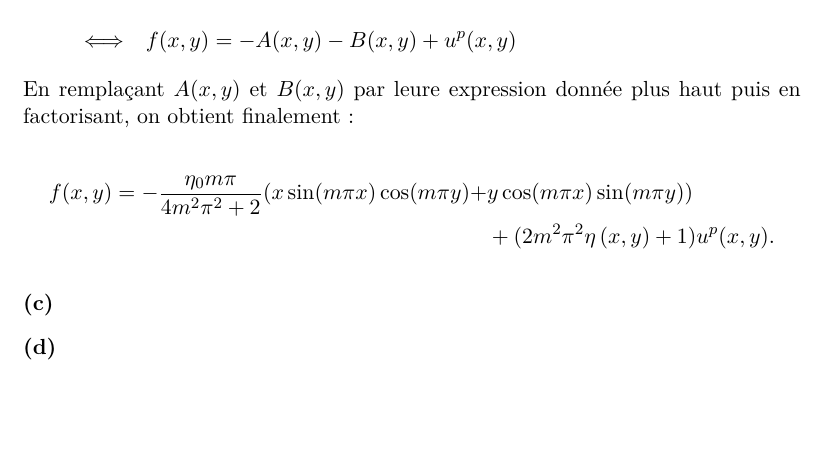
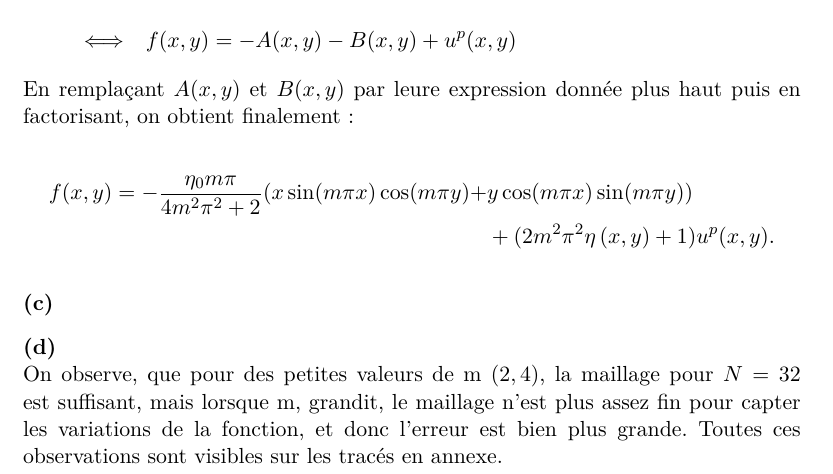
Before and after one commit to rotarc75/projet_calcul_scientifique, a LaTeX document (rapport/rapport.tex, which reads rapport/lecture.sty, rapport/tests_numeriques.tex): part of page 31 of 52, cut so that both start at the same text, the shorter picture padded with empty space. Compiled offline with pdfLaTeX.

Commit message:
test numériques, largeur box

```diff
--- a/rapport/lecture.sty
+++ b/rapport/lecture.sty
@@ -179,7 +179,7 @@
     colframe=black!85,
     arc=3pt,
     titlerule=0pt,
-    left=6mm,
+    left=10mm,
     top=2pt,
     bottom=2pt,
 }
--- a/rapport/tests_numeriques.tex
+++ b/rapport/tests_numeriques.tex
@@ -136,4 +136,6 @@ En remplaçant $A(x,y)$ et $B(x,y)$ par leure expression donnée plus haut puis
 \vspace{0.8em}
 \textbf{(d)}
 
+On observe, que pour des petites valeurs de m ($2,4$), la maillage pour $N = 32$ est suffisant, mais lorsque m, grandit, le maillage n'est plus assez fin pour capter les variations de la fonction, et donc l'erreur est bien plus grande. Toutes ces observations sont visibles sur les tracés en annexe.
+
 \end{reponse}
```
Also changed, not shown: rapport/rapport.pdf.
